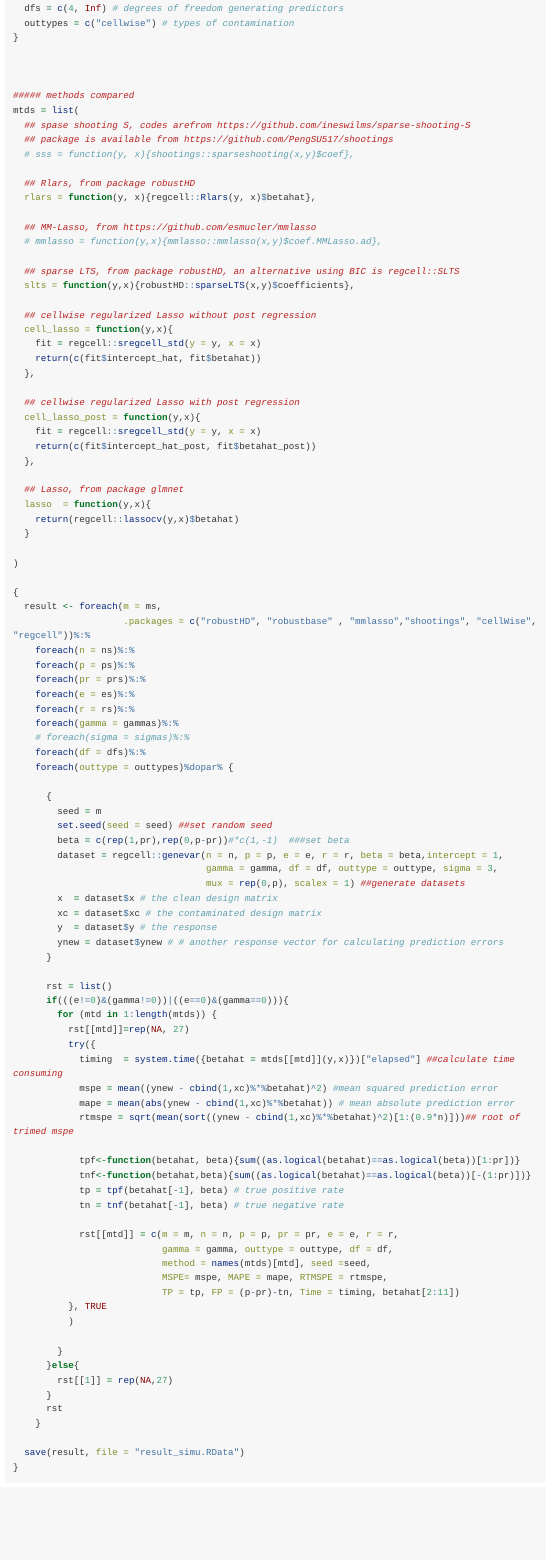
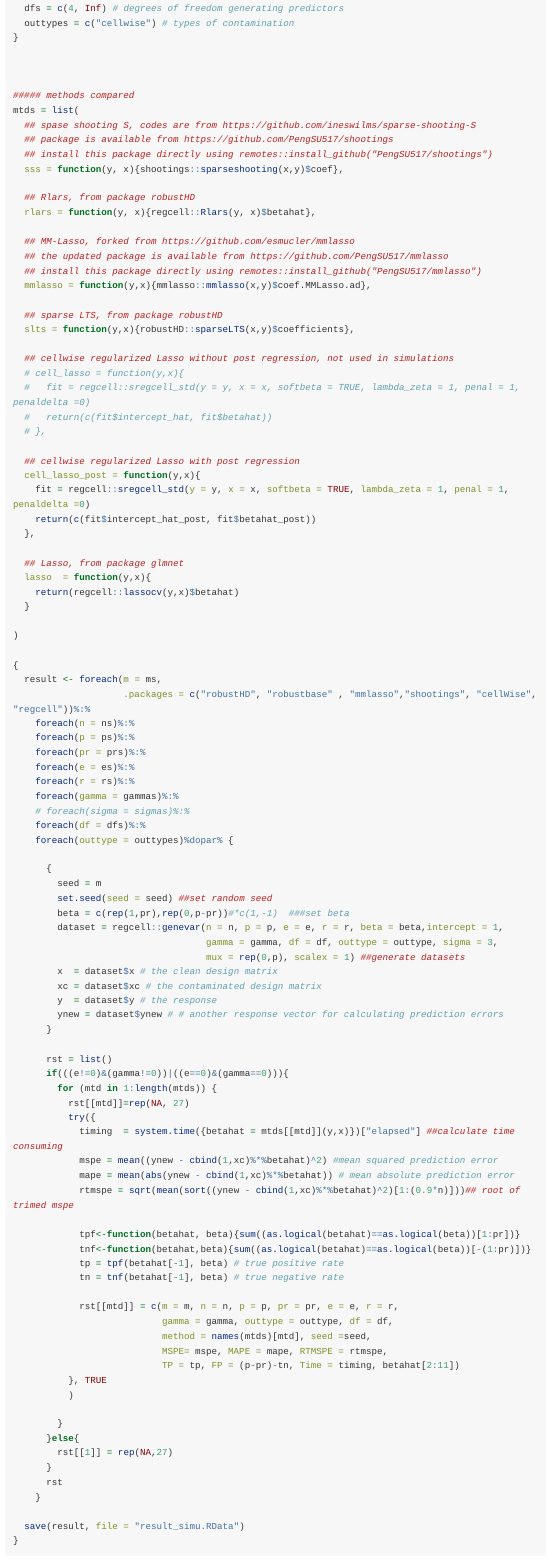
Before and after one commit to PengSU517/regcell, an R Markdown document (vignettes/simu.Rmd): the page in a window 1100 px wide, from 540 px down. Rendered offline with R 4.5, knitr and Pandoc, with nearby package versions; long lines of code are wrapped.

Commit message:
update functions of the compared methods

```diff
--- a/vignettes/simu.Rmd
+++ b/vignettes/simu.Rmd
@@ -47,28 +47,31 @@ getDoParWorkers()
 
 ##### methods compared
 mtds = list(
-  ## spase shooting S, codes arefrom https://github.com/ineswilms/sparse-shooting-S
+  ## spase shooting S, codes are from https://github.com/ineswilms/sparse-shooting-S
   ## package is available from https://github.com/PengSU517/shootings
-  # sss = function(y, x){shootings::sparseshooting(x,y)$coef},
+  ## install this package directly using remotes::install_github("PengSU517/shootings")
+  sss = function(y, x){shootings::sparseshooting(x,y)$coef},
 
   ## Rlars, from package robustHD
   rlars = function(y, x){regcell::Rlars(y, x)$betahat},
 
-  ## MM-Lasso, from https://github.com/esmucler/mmlasso
-  # mmlasso = function(y,x){mmlasso::mmlasso(x,y)$coef.MMLasso.ad},
+  ## MM-Lasso, forked from https://github.com/esmucler/mmlasso
+  ## the updated package is available from https://github.com/PengSU517/mmlasso
+  ## install this package directly using remotes::install_github("PengSU517/mmlasso")
+  mmlasso = function(y,x){mmlasso::mmlasso(x,y)$coef.MMLasso.ad},
 
-  ## sparse LTS, from package robustHD, an alternative using BIC is regcell::SLTS
+  ## sparse LTS, from package robustHD
   slts = function(y,x){robustHD::sparseLTS(x,y)$coefficients},
 
-  ## cellwise regularized Lasso without post regression
-  cell_lasso = function(y,x){
-    fit = regcell::sregcell_std(y = y, x = x)
-    return(c(fit$intercept_hat, fit$betahat))
-  },
+  ## cellwise regularized Lasso without post regression, not used in simulations
+  # cell_lasso = function(y,x){
+  #   fit = regcell::sregcell_std(y = y, x = x, softbeta = TRUE, lambda_zeta = 1, penal = 1, penaldelta =0)
+  #   return(c(fit$intercept_hat, fit$betahat))
+  # },
 
   ## cellwise regularized Lasso with post regression
   cell_lasso_post = function(y,x){
-    fit = regcell::sregcell_std(y = y, x = x)
+    fit = regcell::sregcell_std(y = y, x = x, softbeta = TRUE, lambda_zeta = 1, penal = 1, penaldelta =0)
     return(c(fit$intercept_hat_post, fit$betahat_post))
   },
 
```
Also changed, not shown: vignettes/realdata.Rmd (+12 -9 lines), docs/pkgdown.yml.
